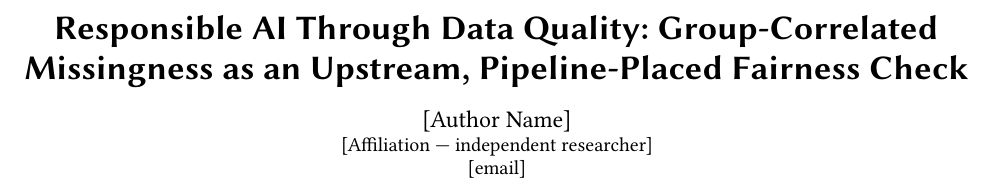
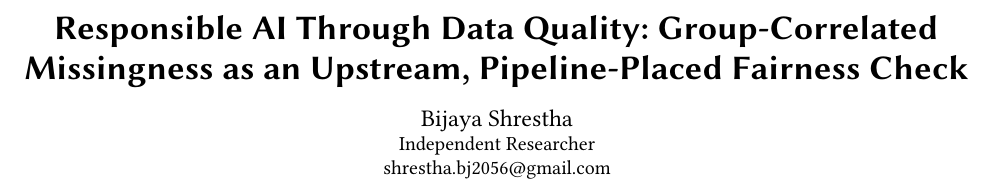
Before and after one commit to bijayashrestha11/responsible-ai-through-data-quality, a LaTeX paper (paper/main.tex): part of page 1 of 5, cut so that both start at the same text. Compiled offline with pdfLaTeX.

Commit message:
Fill author metadata: Bijaya Shrestha (Independent Researcher) (#20)
Set \author, \affiliation, \email, and \shortauthors in main.tex; tick the corresponding
submission-checklist item.

Co-authored-by: Claude Opus 4.8 (1M context) <noreply@anthropic.com>

```diff
--- a/paper/main.tex
+++ b/paper/main.tex
@@ -20,11 +20,11 @@
 \title{Responsible AI Through Data Quality: Group-Correlated Missingness as an
 Upstream, Pipeline-Placed Fairness Check}
 
-\author{[Author Name]}
-\affiliation{\institution{[Affiliation — independent researcher]}\country{}}
-\email{[email]}
+\author{Bijaya Shrestha}
+\affiliation{\institution{Independent Researcher}\country{}}
+\email{shrestha.bj2056@gmail.com}
 
-\renewcommand{\shortauthors}{[Author]}
+\renewcommand{\shortauthors}{Shrestha}
 
 \begin{abstract}
 Most machine-learning fairness work intervenes at the \emph{model}. We argue that an
```
Also changed, not shown: paper/SUBMISSION_CHECKLIST.md (+2 -2 lines).
